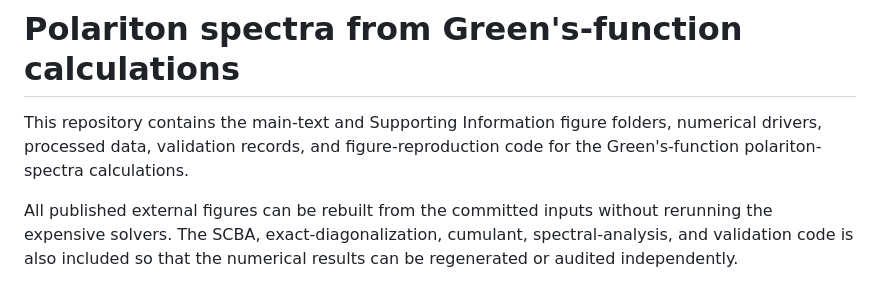
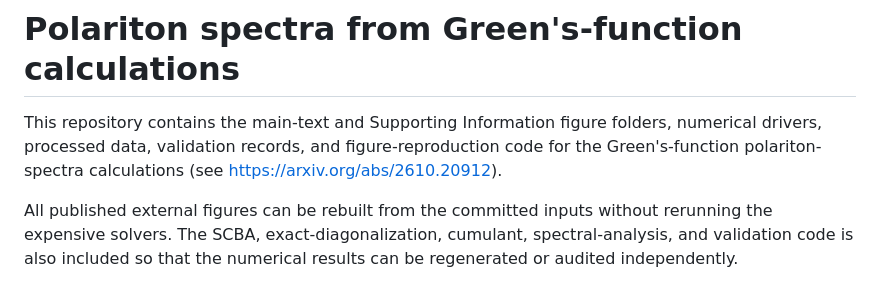
Before and after one commit to Okita0512/Polariton_Spectra_GF, a Markdown page: README.md, the part around the change. Rendered like a GitHub page.

Commit message:
Add reference link for Green's-function calculations
Updated README to include reference link for calculations.

```diff
--- a/README.md
+++ b/README.md
@@ -5,7 +5,7 @@ Created on 10/12/2026
 This repository contains the main-text and Supporting Information figure
 folders, numerical drivers, processed data, validation records, and
 figure-reproduction code for the Green's-function polariton-spectra
-calculations.
+calculations (see https://arxiv.org/abs/2610.20912).
 
 All published external figures can be rebuilt from the committed inputs
 without rerunning the expensive solvers. The SCBA, exact-diagonalization,
```
